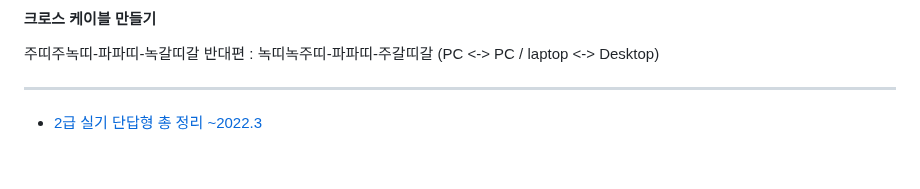
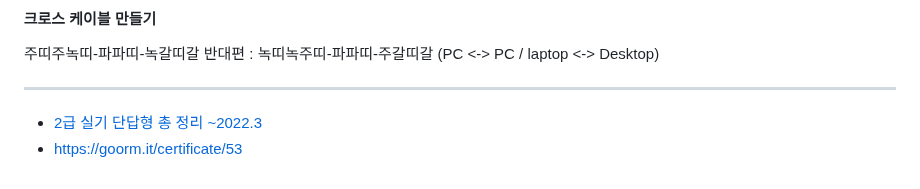
Before and after one commit to codeleo-cat/amari-s-dev-log, a Markdown page: License/실기-네트워크 관리사 2급.md, the part around the change. GitHub-like rendering.

```diff
--- a/License/실기-네트워크 관리사 2급.md
+++ b/License/실기-네트워크 관리사 2급.md
@@ -231,3 +231,4 @@ https://www.youtube.com/watch?v=VUG_i4DHPKs
 
 ---
 - [2급 실기 단답형 총 정리 ~2022.3](https://worlf.tistory.com/40)
+- https://goorm.it/certificate/53
```
Also changed, not shown: Kafka.md (added, +1 -0 lines).
